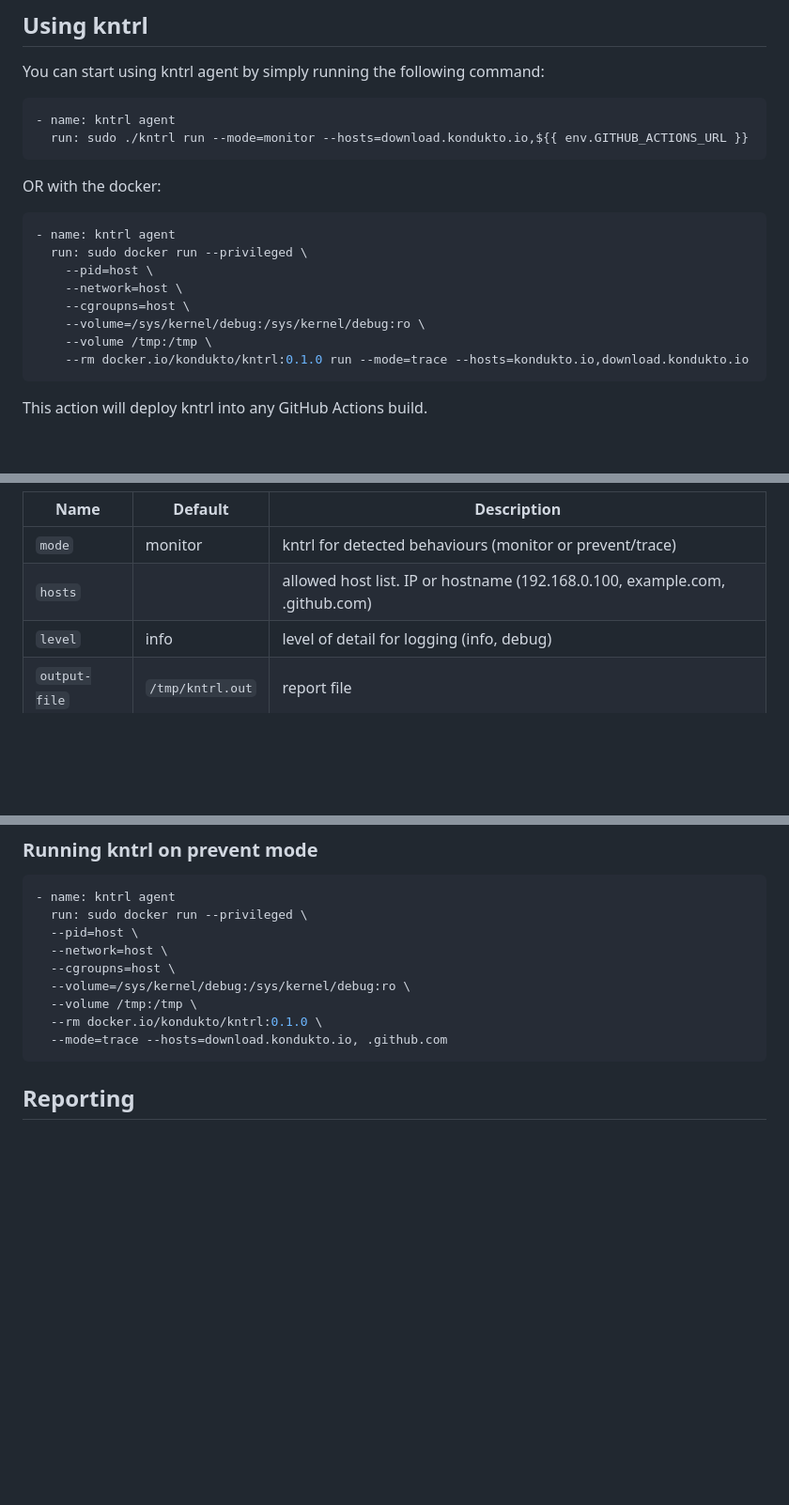
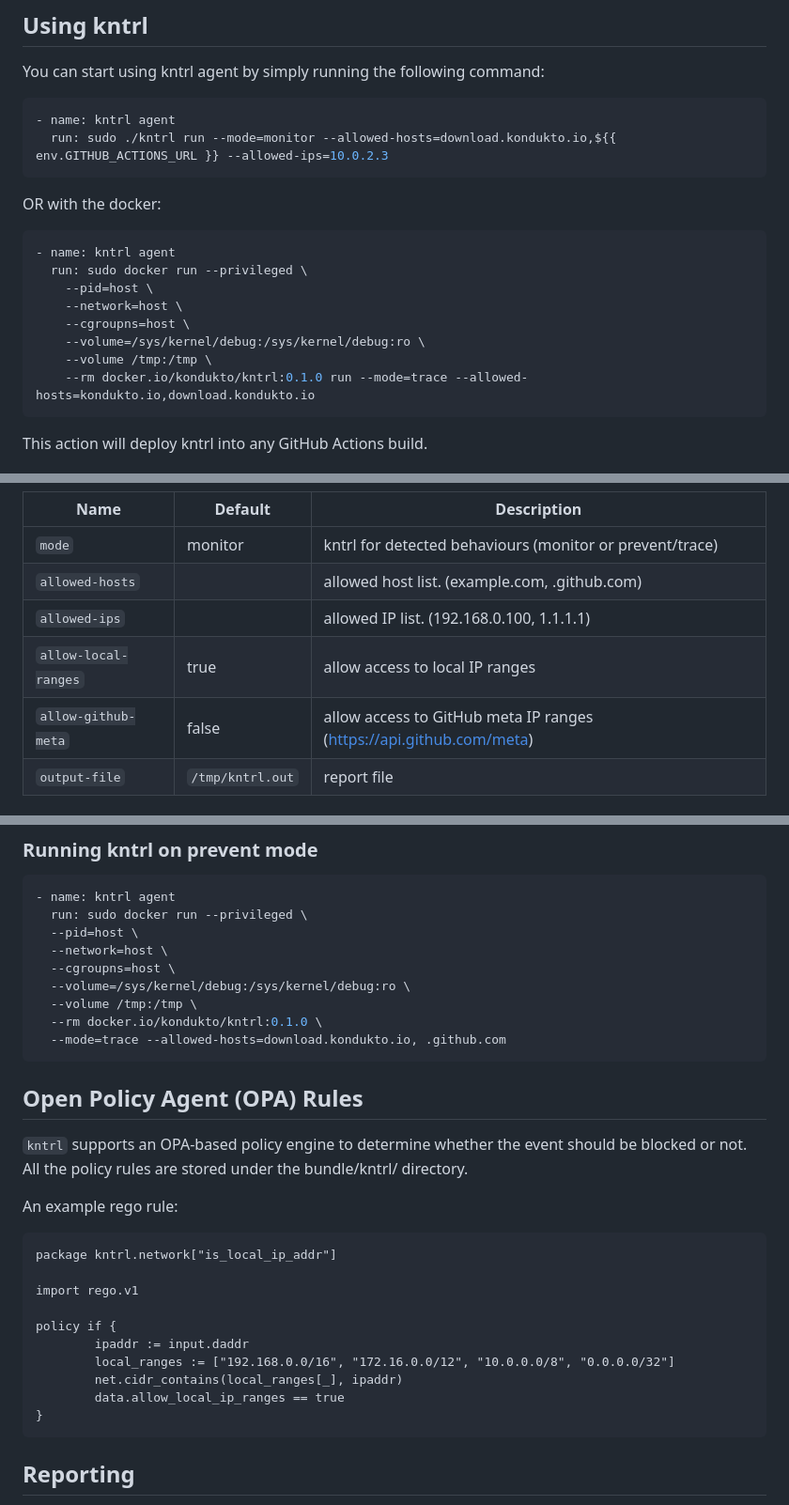
Before and after one commit to kondukto-io/kntrl, a Markdown page: Readme.md, 3 parts joined by grey strips. Shown at 94% size. GitHub-like rendering; blank space fills up the shorter version.

Commit message:
add OPA desc to readme

````diff
--- a/Readme.md
+++ b/Readme.md
@@ -28,7 +28,7 @@ You can start using kntrl agent by simply running the following command:
 
 ```yaml
 - name: kntrl agent
-  run: sudo ./kntrl run --mode=monitor --hosts=download.kondukto.io,${{ env.GITHUB_ACTIONS_URL }}
+  run: sudo ./kntrl run --mode=monitor --allowed-hosts=download.kondukto.io,${{ env.GITHUB_ACTIONS_URL }} --allowed-ips=10.0.2.3
 ```
 
 OR with the docker:
@@ -41,7 +41,7 @@ OR with the docker:
     --cgroupns=host \
     --volume=/sys/kernel/debug:/sys/kernel/debug:ro \
     --volume /tmp:/tmp \
-    --rm docker.io/kondukto/kntrl:0.1.0 run --mode=trace --hosts=kondukto.io,download.kondukto.io
+    --rm docker.io/kondukto/kntrl:0.1.0 run --mode=trace --allowed-hosts=kondukto.io,download.kondukto.io
 ```
 
 This action will deploy kntrl into any GitHub Actions build.
@@ -73,8 +73,10 @@ The agent supports the following parameters:
 | Name                     | Default               | Description                                                                                                                                                                                                                                                                                                                                                               |
 | ------------------------ | --------------------- | ------------------------------------------------------------------------------------------------------------------------------------------------------------------------------------------------------------------------------------------------------------------------------------------------------------------------------------------------------------------------- |
 | `mode`                   |   monitor                    | kntrl for detected behaviours (monitor or prevent/trace)                                                                                                                                                                                                                                                                                                                  |
-| `hosts`                  |                       | allowed host list. IP or hostname (192.168.0.100, example.com, .github.com)                                                                                                                                                                                                                                                                                                                                                         |
-| `level`                  |   info              | level of detail for logging (info, debug)                                                                                                                                                                                                                                                                                                                               |
+| `allowed-hosts`                  |                       | allowed host list. (example.com, .github.com)                                                                                                                                                                                                                                                                                                                                                         |
+| `allowed-ips`                  |                       | allowed IP list. (192.168.0.100, 1.1.1.1)                                                                                                                                                                                                                                                                                                                                                         |
+| `allow-local-ranges`                  |  true              | allow access to local IP ranges                                                                                                                                                                                                                                                                                                                               |
+| `allow-github-meta`                  |  false              | allow access to GitHub meta IP ranges (https://api.github.com/meta)                                                                                                                                                                                                                                                                                                                               |
 | `output-file`                  | `/tmp/kntrl.out`                       | report file |                                                                                                                                                                                                                                     |
 
 ### Running kntrl on monitoring mode
@@ -102,7 +104,24 @@ The agent supports the following parameters:
   --volume=/sys/kernel/debug:/sys/kernel/debug:ro \
   --volume /tmp:/tmp \
   --rm docker.io/kondukto/kntrl:0.1.0 \
-  --mode=trace --hosts=download.kondukto.io, .github.com
+  --mode=trace --allowed-hosts=download.kondukto.io, .github.com
+```
+
+## Open Policy Agent (OPA) Rules
+`kntrl` supports an OPA-based policy engine to determine whether the event should be blocked or not. All the policy rules are stored under the bundle/kntrl/ directory.
+
+An example rego rule:
+```
+package kntrl.network["is_local_ip_addr"]
+
+import rego.v1
+
+policy if {
+        ipaddr := input.daddr
+        local_ranges := ["192.168.0.0/16", "172.16.0.0/12", "10.0.0.0/8", "0.0.0.0/32"]
+        net.cidr_contains(local_ranges[_], ipaddr)
+        data.allow_local_ip_ranges == true
+}
 ```
 
 ## Reporting
````
